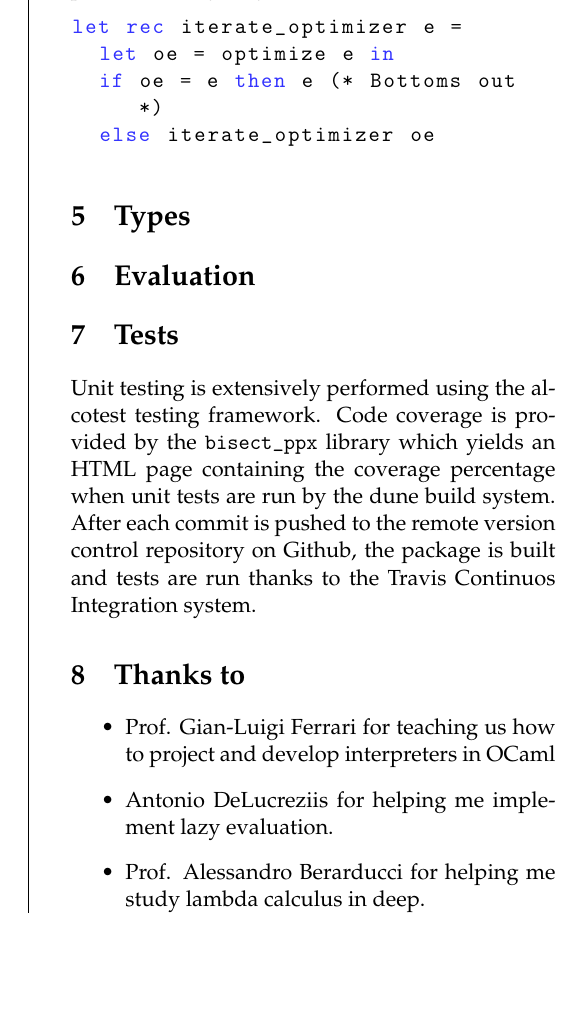
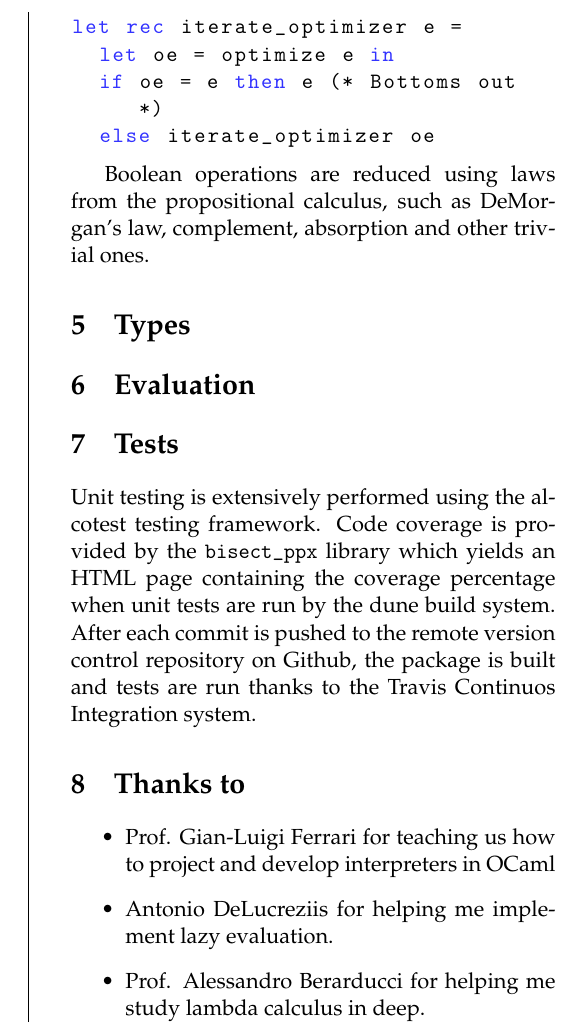
Before and after one commit to 0x0f0f0f/gobba, a LaTeX paper (paper/paper.tex): part of one column of page 2 of 2, cut so that both start at the same text, the shorter picture padded with empty space. Compiled offline with pdfLaTeX.

```diff
--- a/paper/paper.tex
+++ b/paper/paper.tex
@@ -129,6 +129,8 @@
   else iterate_optimizer oe
 \end{lstlisting}
 
+Boolean operations are reduced using laws from the propositional calculus, such as DeMorgan's law, complement, absorption and other trivial ones.
+
 \section{Types}
 
 \section{Evaluation}
```
Also changed, not shown: Makefile, 2 other files.
